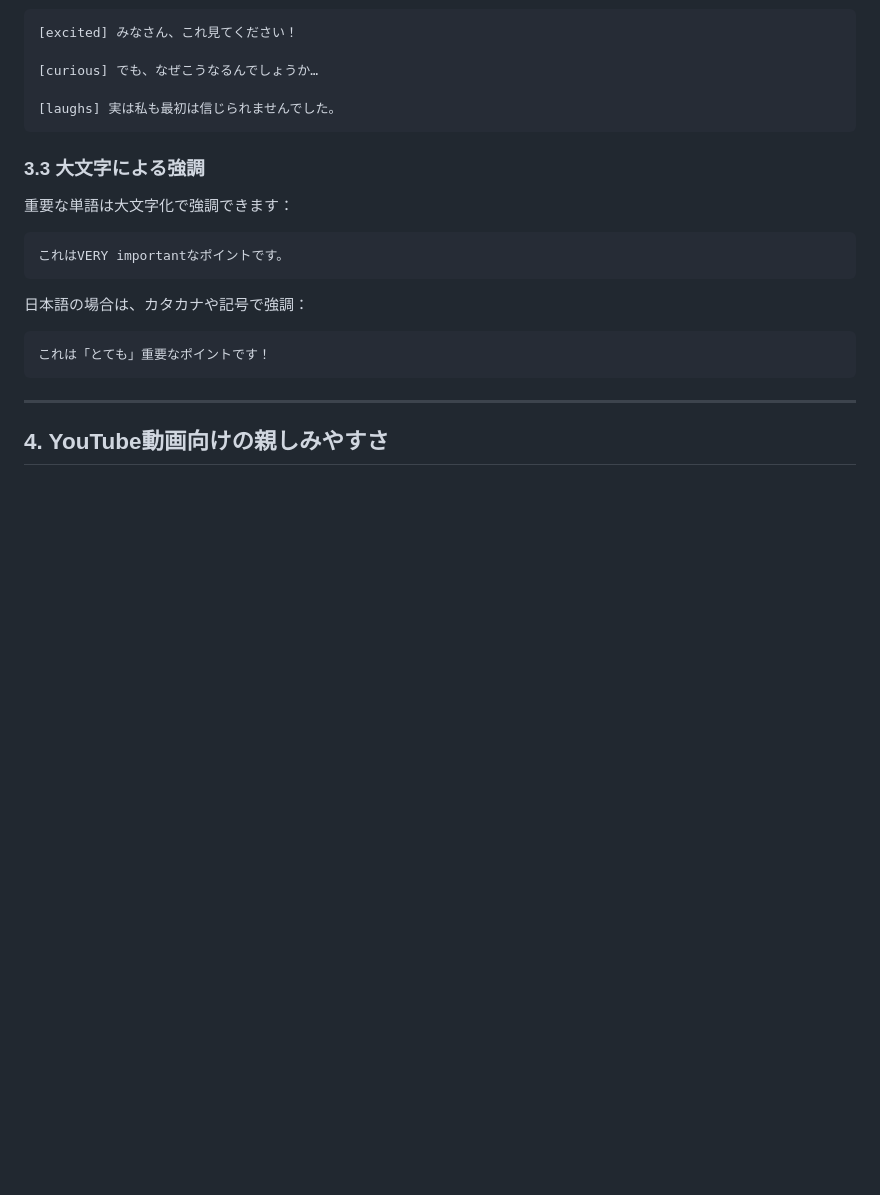
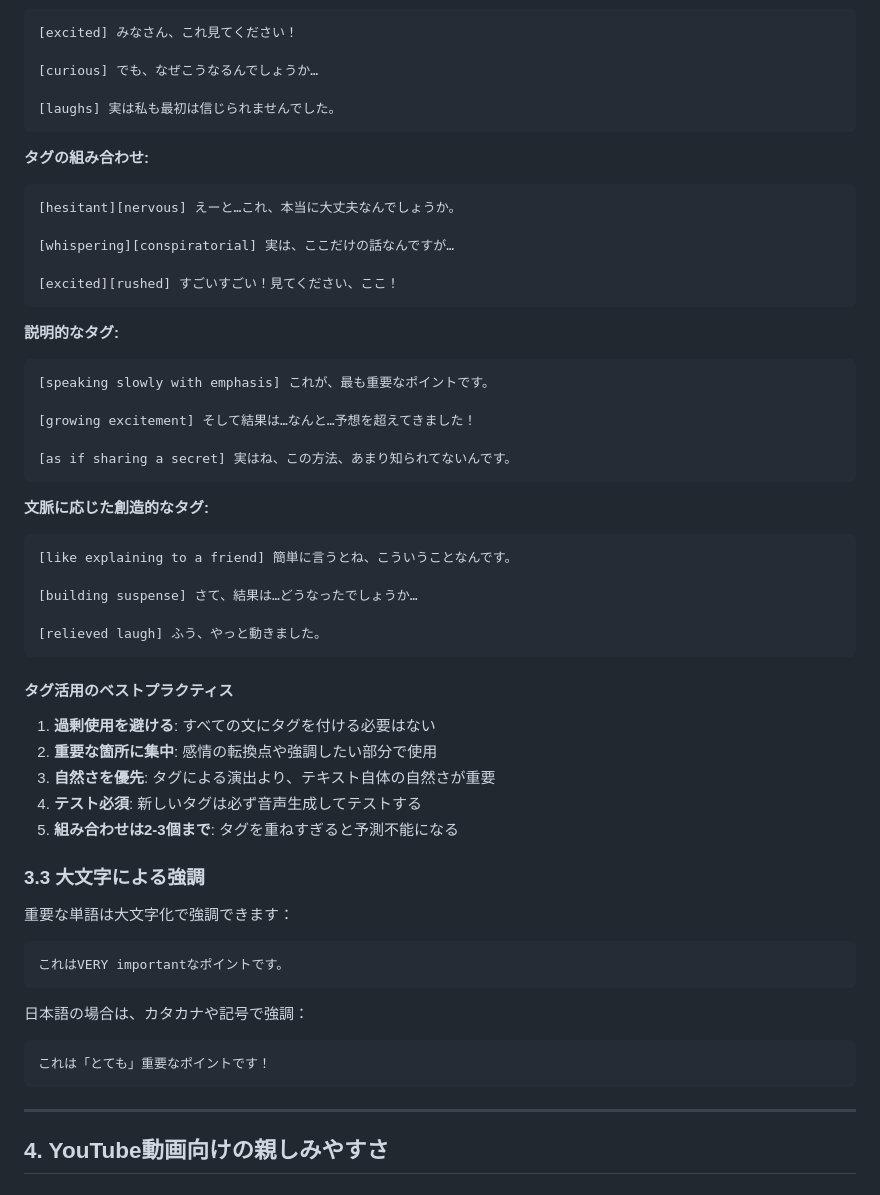
Before and after one commit to s-sasaki-earthsea-wizard/vrc-surrogate-GCM-LT, a Markdown page: instructions/youtube_script_guidelines.md, the part around one of its changes. Drawn GitHub-style; blank space fills up the shorter version.

````diff
--- a/instructions/youtube_script_guidelines.md
+++ b/instructions/youtube_script_guidelines.md
@@ -102,6 +213,41 @@ v3モデルでは角括弧 `[]` でタグを挿入できます：
 
 [laughs] 実は私も最初は信じられませんでした。
 ```
+
+**タグの組み合わせ:**
+```
+[hesitant][nervous] えーと…これ、本当に大丈夫なんでしょうか。
+
+[whispering][conspiratorial] 実は、ここだけの話なんですが…
+
+[excited][rushed] すごいすごい！見てください、ここ！
+```
+
+**説明的なタグ:**
+```
+[speaking slowly with emphasis] これが、最も重要なポイントです。
+
+[growing excitement] そして結果は…なんと…予想を超えてきました！
+
+[as if sharing a secret] 実はね、この方法、あまり知られてないんです。
+```
+
+**文脈に応じた創造的なタグ:**
+```
+[like explaining to a friend] 簡単に言うとね、こういうことなんです。
+
+[building suspense] さて、結果は…どうなったでしょうか…
+
+[relieved laugh] ふう、やっと動きました。
+```
+
+#### タグ活用のベストプラクティス
+
+1. **過剰使用を避ける**: すべての文にタグを付ける必要はない
+2. **重要な箇所に集中**: 感情の転換点や強調したい部分で使用
+3. **自然さを優先**: タグによる演出より、テキスト自体の自然さが重要
+4. **テスト必須**: 新しいタグは必ず音声生成してテストする
+5. **組み合わせは2-3個まで**: タグを重ねすぎると予測不能になる
 
 ### 3.3 大文字による強調
 
````
Also changed, not shown: other parts of instructions/youtube_script_guidelines.md (+118 -7 lines).
